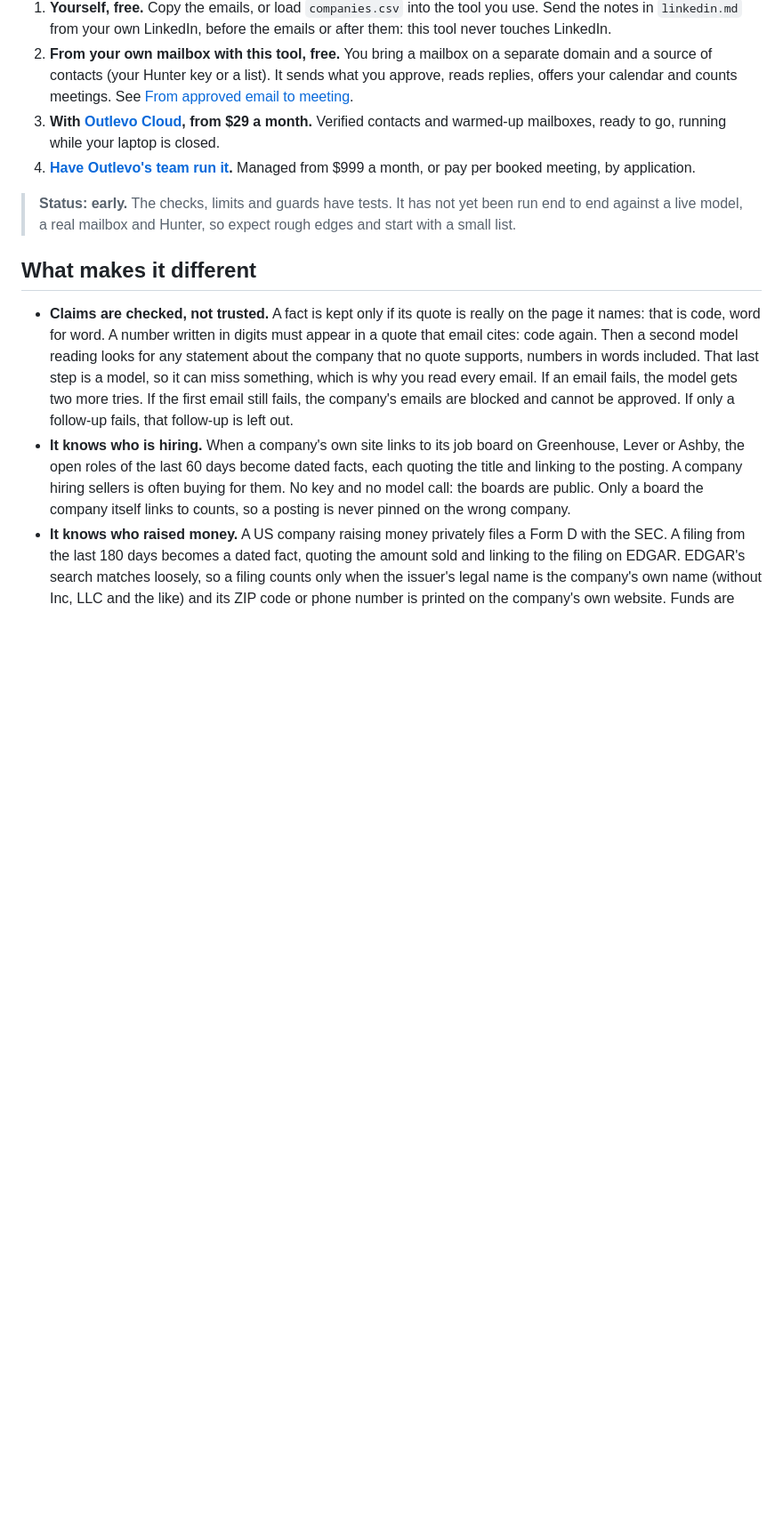
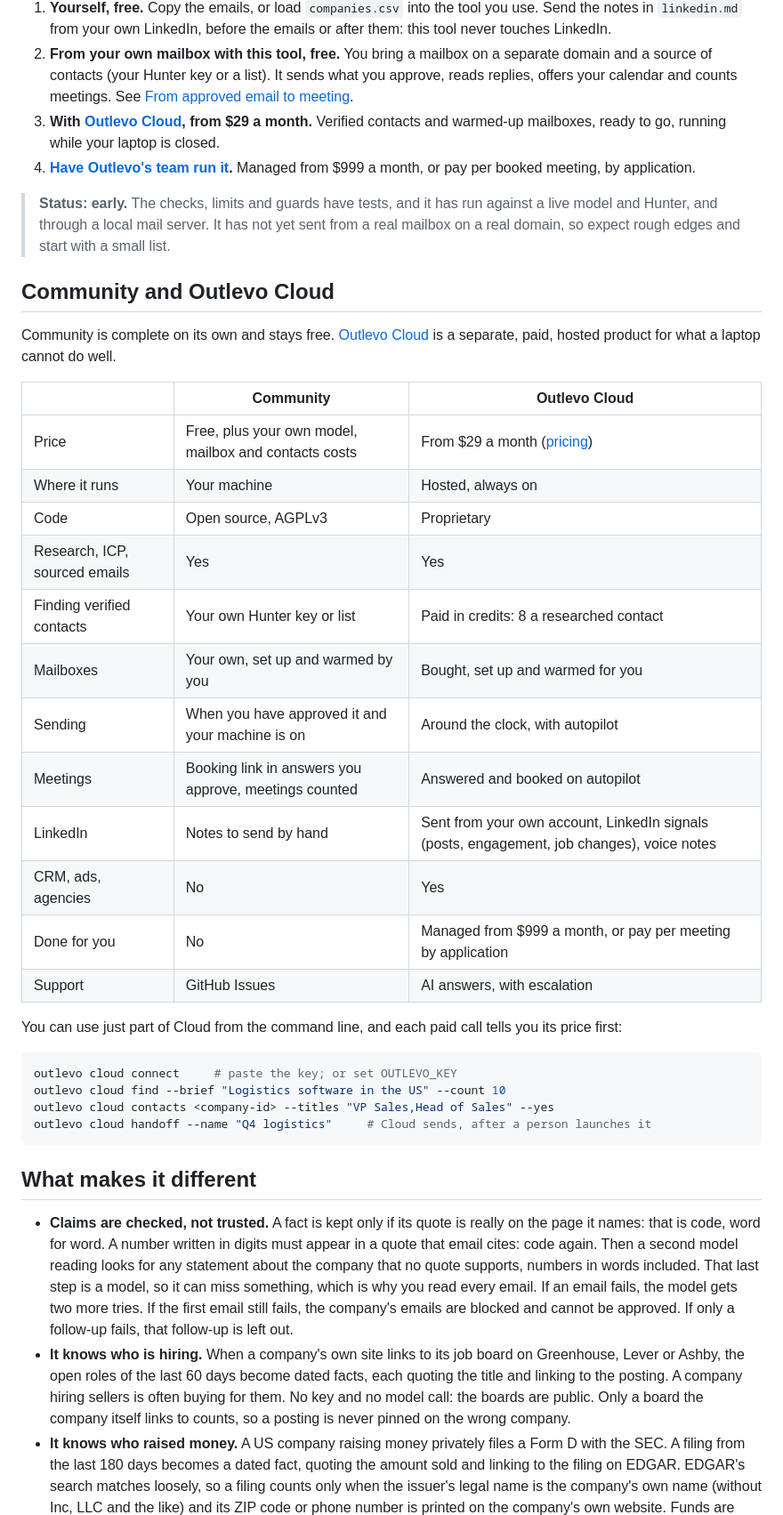
Before and after one commit to 1766663/outlevo-community, a Markdown page: README.md, the part around one of its changes. Shown at 89% size. GitHub-like rendering; blank space fills up the shorter version.

````diff
--- a/README.md
+++ b/README.md
@@ -39,7 +68,35 @@ their first accounts. Who owns ramp for them?
 3. **With [Outlevo Cloud](https://outlevo.com/?utm_source=community&utm_medium=readme), from $29 a month.** Verified contacts and warmed-up mailboxes, ready to go, running while your laptop is closed.
 4. **[Have Outlevo's team run it](https://outlevo.com/done-for-you/?utm_source=community&utm_medium=readme).** Managed from $999 a month, or pay per booked meeting, by application.
 
-> **Status: early.** The checks, limits and guards have tests. It has not yet been run end to end against a live model, a real mailbox and Hunter, so expect rough edges and start with a small list.
+> **Status: early.** The checks, limits and guards have tests, and it has run against a live model and Hunter, and through a local mail server. It has not yet sent from a real mailbox on a real domain, so expect rough edges and start with a small list.
+
+## Community and Outlevo Cloud
+
+Community is complete on its own and stays free. [Outlevo Cloud](https://outlevo.com/?utm_source=community&utm_medium=readme) is a separate, paid, hosted product for what a laptop cannot do well.
+
+| | Community | Outlevo Cloud |
+|---|---|---|
+| Price | Free, plus your own model, mailbox and contacts costs | From $29 a month ([pricing](https://outlevo.com/pricing)) |
+| Where it runs | Your machine | Hosted, always on |
+| Code | Open source, AGPLv3 | Proprietary |
+| Research, ICP, sourced emails | Yes | Yes |
+| Finding verified contacts | Your own Hunter key or list | Paid in credits: 8 a researched contact |
+| Mailboxes | Your own, set up and warmed by you | Bought, set up and warmed for you |
+| Sending | When you have approved it and your machine is on | Around the clock, with autopilot |
+| Meetings | Booking link in answers you approve, meetings counted | Answered and booked on autopilot |
+| LinkedIn | Notes to send by hand | Sent from your own account, LinkedIn signals (posts, engagement, job changes), voice notes |
+| CRM, ads, agencies | No | Yes |
+| Done for you | No | Managed from $999 a month, or pay per meeting by application |
+| Support | GitHub Issues | AI answers, with escalation |
+
+You can use just part of Cloud from the command line, and each paid call tells you its price first:
+
+```bash
+outlevo cloud connect     # paste the key; or set OUTLEVO_KEY
+outlevo cloud find --brief "Logistics software in the US" --count 10
+outlevo cloud contacts <company-id> --titles "VP Sales,Head of Sales" --yes
+outlevo cloud handoff --name "Q4 logistics"     # Cloud sends, after a person launches it
+```
 
 ## What makes it different
 
````
Also changed, not shown: other parts of README.md (+37 -30 lines), .github/ISSUE_TEMPLATE/bug_report.md (added, +21 -0 lines), .github/ISSUE_TEMPLATE/feature_request.md (added, +13 -0 lines), .github/PULL_REQUEST_TEMPLATE.md (added, +14 -0 lines), AGENTS.md (added, +11 -0 lines), CHANGELOG.md (added, +24 -0 lines), SECURITY.md (+1 -1 lines), .github/assets/social-preview.png (added), 8 other files.
